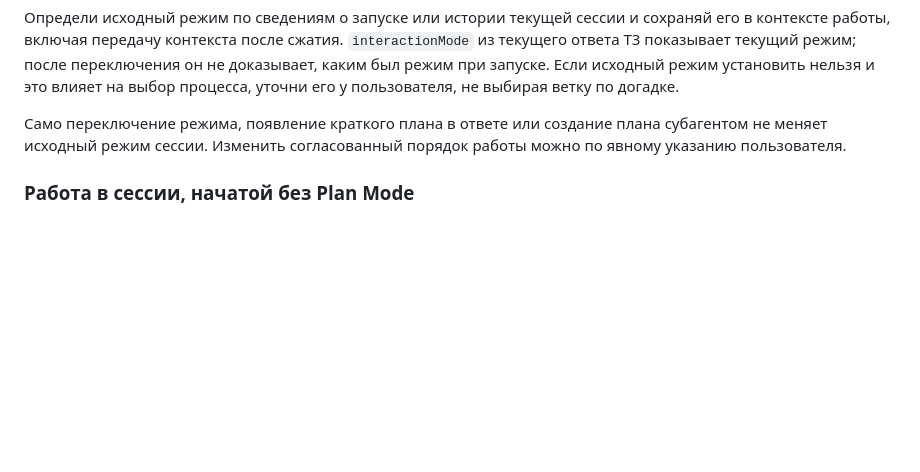
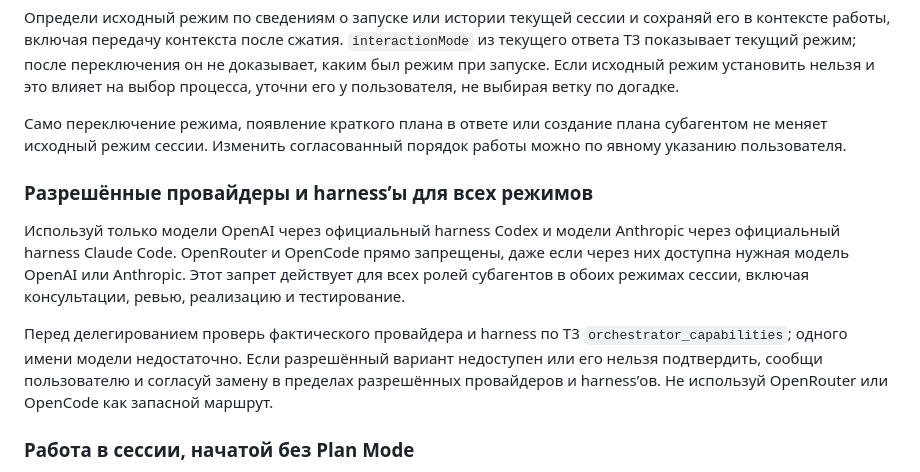
Before and after one commit to Liis17/Hako, a Markdown page: AGENTS.md, the part around the change. GitHub-like rendering; blank space fills up the shorter version.

Commit message:
Обновить ограничения провайдеров оркестрации

```diff
--- a/AGENTS.md
+++ b/AGENTS.md
@@ -316,6 +316,20 @@ xcodebuild -project macos/Hako/Hako.xcodeproj -scheme Hako -configuration Debug
 плана субагентом не меняет исходный режим сессии. Изменить согласованный
 порядок работы можно по явному указанию пользователя.
 
+### Разрешённые провайдеры и harness’ы для всех режимов
+
+Используй только модели OpenAI через официальный harness Codex и модели
+Anthropic через официальный harness Claude Code. OpenRouter и OpenCode
+прямо запрещены, даже если через них доступна нужная модель OpenAI
+или Anthropic. Этот запрет действует для всех ролей субагентов в обоих
+режимах сессии, включая консультации, ревью, реализацию и тестирование.
+
+Перед делегированием проверь фактического провайдера и harness по T3
+`orchestrator_capabilities`; одного имени модели недостаточно.
+Если разрешённый вариант недоступен или его нельзя подтвердить,
+сообщи пользователю и согласуй замену в пределах разрешённых провайдеров
+и harness’ов. Не используй OpenRouter или OpenCode как запасной маршрут.
+
 ### Работа в сессии, начатой без Plan Mode
 
 Основной агент изучает задачу и нужный код, выполняет запрос пользователя
```
